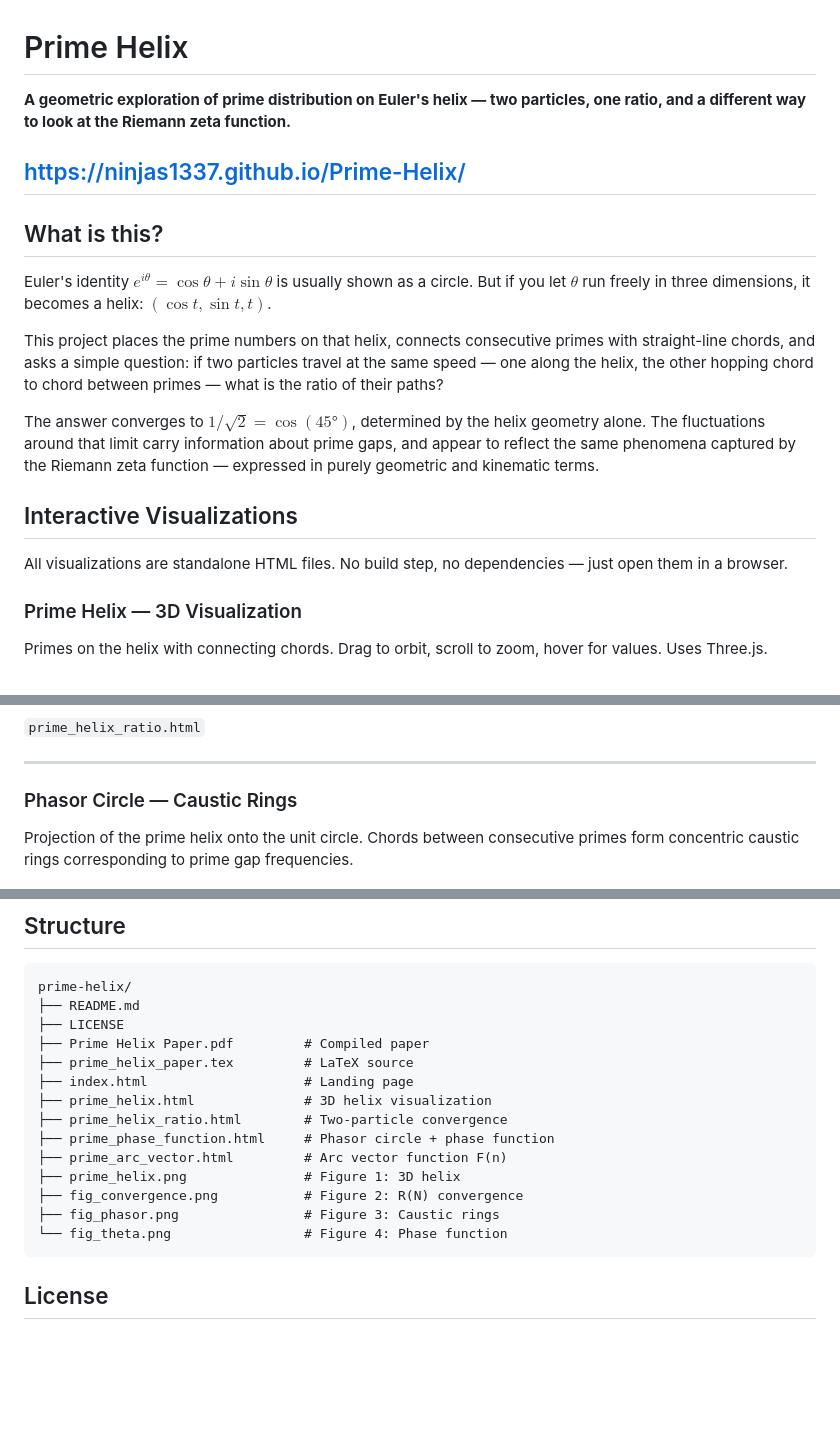
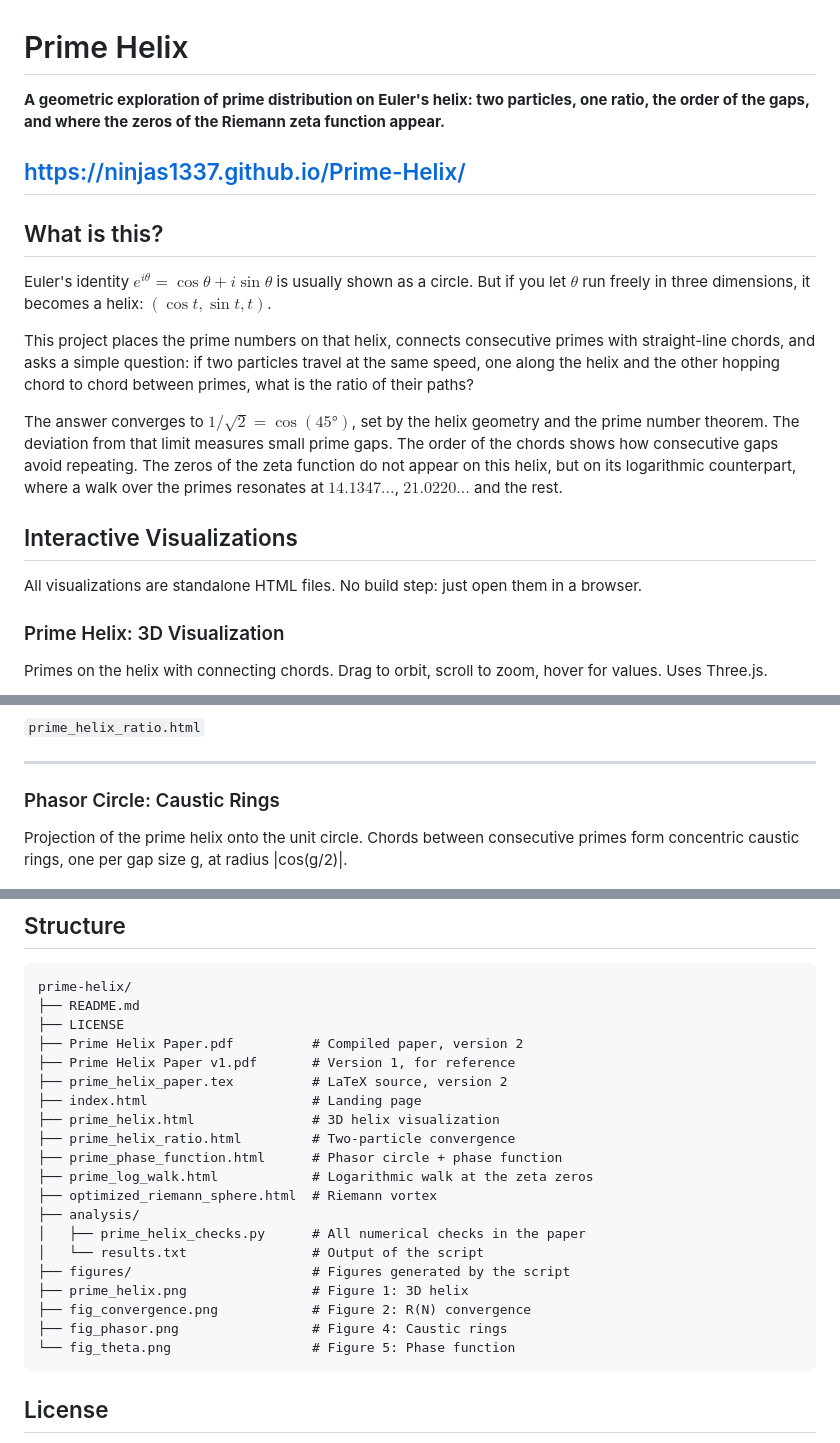
Before and after one commit to ninjas1337/Prime-Helix, a Markdown page: README.md, 3 parts joined by grey strips. Drawn GitHub-style; blank space fills up the shorter version.

````diff
--- a/README.md
+++ b/README.md
@@ -1,6 +1,6 @@
 # Prime Helix
 
-**A geometric exploration of prime distribution on Euler's helix — two particles, one ratio, and a different way to look at the Riemann zeta function.**
+**A geometric exploration of prime distribution on Euler's helix: two particles, one ratio, the order of the gaps, and where the zeros of the Riemann zeta function appear.**
 
 https://ninjas1337.github.io/Prime-Helix/
 ---
@@ -9,15 +9,15 @@ https://ninjas1337.github.io/Prime-Helix/
 
 Euler's identity $e^{i\theta} = \cos\theta + i\sin\theta$ is usually shown as a circle. But if you let $\theta$ run freely in three dimensions, it becomes a helix: $(\cos t, \sin t, t)$.
 
-This project places the prime numbers on that helix, connects consecutive primes with straight-line chords, and asks a simple question: if two particles travel at the same speed — one along the helix, the other hopping chord to chord between primes — what is the ratio of their paths?
+This project places the prime numbers on that helix, connects consecutive primes with straight-line chords, and asks a simple question: if two particles travel at the same speed, one along the helix and the other hopping chord to chord between primes, what is the ratio of their paths?
 
-The answer converges to $1/\sqrt{2} = \cos(45°)$, determined by the helix geometry alone. The fluctuations around that limit carry information about prime gaps, and appear to reflect the same phenomena captured by the Riemann zeta function — expressed in purely geometric and kinematic terms.
+The answer converges to $1/\sqrt{2} = \cos(45°)$, set by the helix geometry and the prime number theorem. The deviation from that limit measures small prime gaps. The order of the chords shows how consecutive gaps avoid repeating. The zeros of the zeta function do not appear on this helix, but on its logarithmic counterpart, where a walk over the primes resonates at $14.1347\ldots$, $21.0220\ldots$ and the rest.
 
 ## Interactive Visualizations
 
-All visualizations are standalone HTML files. No build step, no dependencies — just open them in a browser.
+All visualizations are standalone HTML files. No build step: just open them in a browser.
 
-### Prime Helix — 3D Visualization
+### Prime Helix: 3D Visualization
 Primes on the helix with connecting chords. Drag to orbit, scroll to zoom, hover for values. Uses Three.js.
 
 ![Prime Helix 3D](prime_helix.png)
@@ -35,8 +35,8 @@ The two-particle experiment. Shows the convergence of R(N) → 1/√2, local cho
 
 ---
 
-### Phasor Circle — Caustic Rings
-Projection of the prime helix onto the unit circle. Chords between consecutive primes form concentric caustic rings corresponding to prime gap frequencies.
+### Phasor Circle: Caustic Rings
+Projection of the prime helix onto the unit circle. Chords between consecutive primes form concentric caustic rings, one per gap size g, at radius |cos(g/2)|.
 
 ![Phasor Circle](fig_phasor.png)
 
@@ -85,17 +103,23 @@ This is an exploratory work. The convergence of R(N) follows from elementary ana
 prime-helix/
 ├── README.md
 ├── LICENSE
-├── Prime Helix Paper.pdf         # Compiled paper
-├── prime_helix_paper.tex         # LaTeX source
-├── index.html                    # Landing page
-├── prime_helix.html              # 3D helix visualization
-├── prime_helix_ratio.html        # Two-particle convergence
-├── prime_phase_function.html     # Phasor circle + phase function
-├── prime_arc_vector.html         # Arc vector function F(n)
-├── prime_helix.png               # Figure 1: 3D helix
-├── fig_convergence.png           # Figure 2: R(N) convergence
-├── fig_phasor.png                # Figure 3: Caustic rings
-└── fig_theta.png                 # Figure 4: Phase function
+├── Prime Helix Paper.pdf          # Compiled paper, version 2
+├── Prime Helix Paper v1.pdf       # Version 1, for reference
+├── prime_helix_paper.tex          # LaTeX source, version 2
+├── index.html                     # Landing page
+├── prime_helix.html               # 3D helix visualization
+├── prime_helix_ratio.html         # Two-particle convergence
+├── prime_phase_function.html      # Phasor circle + phase function
+├── prime_log_walk.html            # Logarithmic walk at the zeta zeros
+├── optimized_riemann_sphere.html  # Riemann vortex
+├── analysis/
+│   ├── prime_helix_checks.py      # All numerical checks in the paper
+│   └── results.txt                # Output of the script
+├── figures/                       # Figures generated by the script
+├── prime_helix.png                # Figure 1: 3D helix
+├── fig_convergence.png            # Figure 2: R(N) convergence
+├── fig_phasor.png                 # Figure 4: Caustic rings
+└── fig_theta.png                  # Figure 5: Phase function
 ```
 
 ## License
````
Also changed, not shown: other parts of README.md (+34 -16 lines), figures/fig_delta_decay.png (added), figures/fig_log_spectrum.png (added), figures/fig_log_walk.png (added), figures/fig_turn_repeats.png (added), 8 other files.
